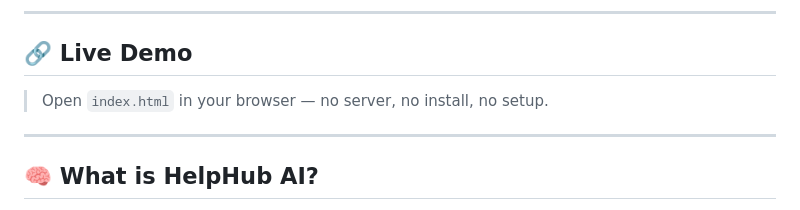
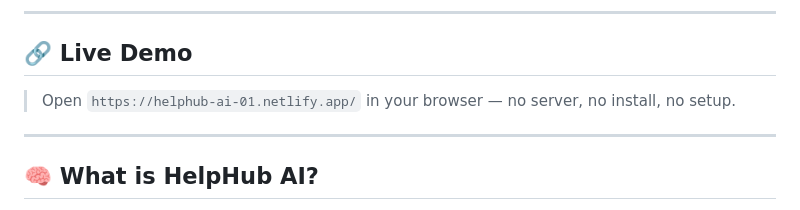
Before and after one commit to ashhadkhan05400-web/HelpHub-AI-Hackathon-web, a Markdown page: README.md, the part around the change. Drawn GitHub-style.

Commit message:
Update live demo link in README

```diff
--- a/README.md
+++ b/README.md
@@ -7,7 +7,7 @@ Built for SMIT Grand Coding Night 2026 — a multi-page frontend product with AI
 
 ## 🔗 Live Demo
 
-> Open `index.html` in your browser — no server, no install, no setup.
+> Open `https://helphub-ai-01.netlify.app/` in your browser — no server, no install, no setup.
 
 ---
 
```
